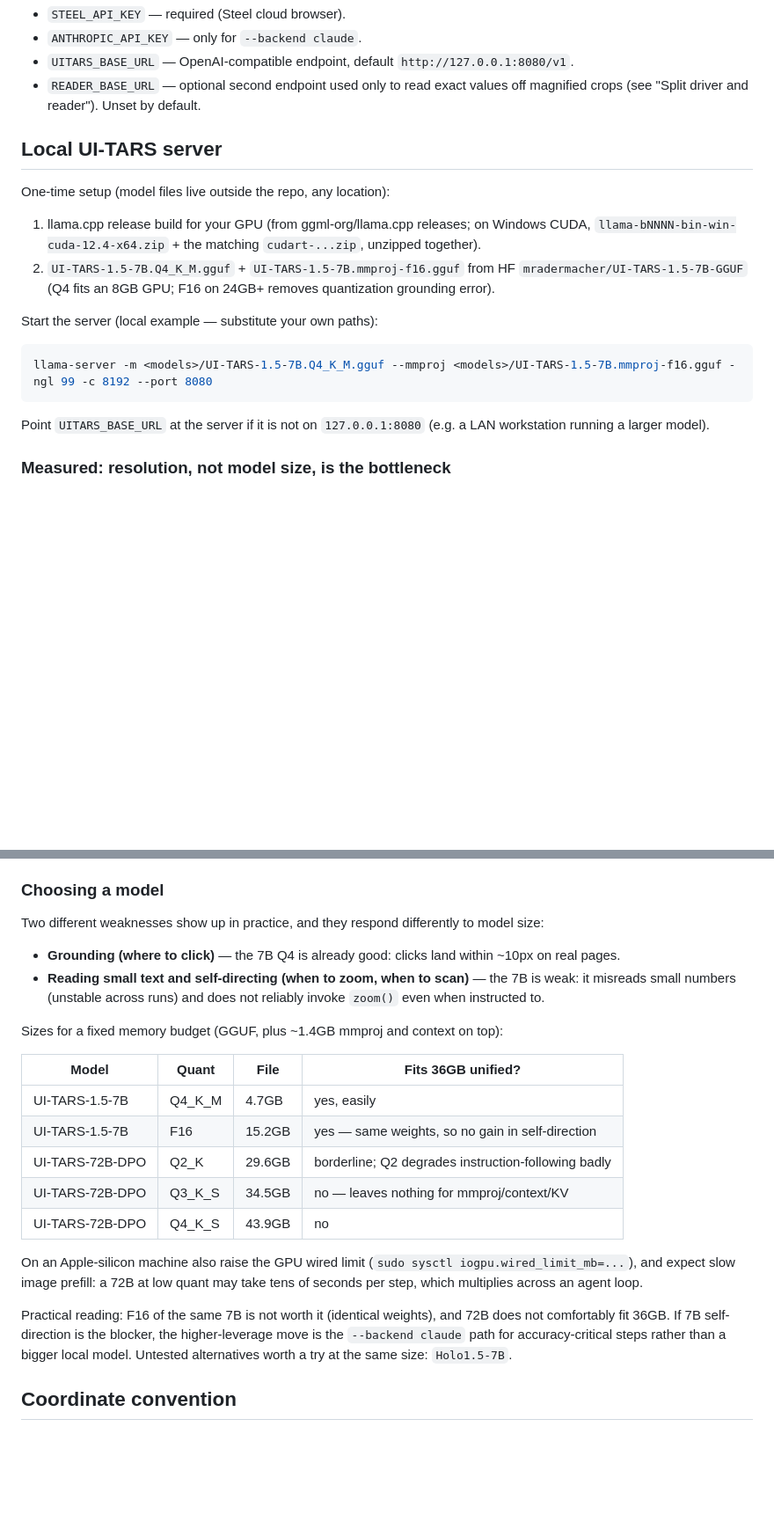
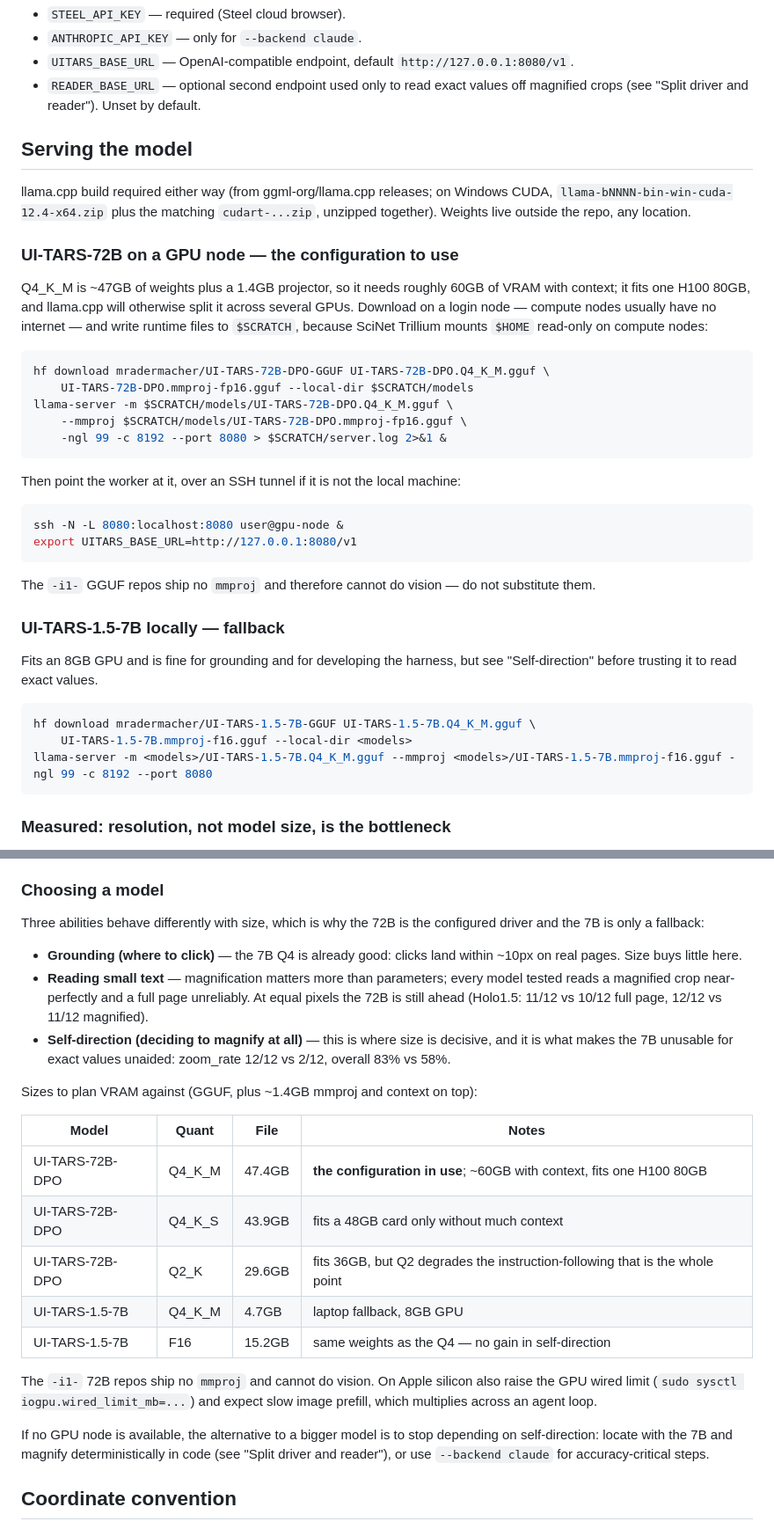
Before and after one commit to Tabel0112/Bots, a Markdown page: workers/visual/README.md, 2 parts joined by grey strips. Shown at 88% size. Rendered like a GitHub page; blank space fills up the shorter version.

Commit message:
Make UI-TARS-72B the configured driver, 7B the fallback
The self-direction measurement settles the model choice: on an identical
generated page the 72B magnifies before reading 12/12 times and answers
83% correctly, against the 7B's 2/12 and 58%. Reading a magnified crop
is easy for both sizes - deciding to magnify is what scales.

Docs now lead with serving UI-TARS-72B-DPO Q4_K_M on a GPU node (~60GB
with context, one H100; download on a login node, runtime files to
$SCRATCH on Trillium, SSH tunnel to reach it) and present the 7B Q4 as
the laptop fallback for grounding and harness development.

Also records what is still unproven: the 72B's 83% is on a generated
page, not a live browser session, and its two misses were reads after a
correct zoom rather than planning failures.

````diff
--- a/workers/visual/README.md
+++ b/workers/visual/README.md
@@ -39,25 +42,48 @@ Names only, values in an untracked `.env` in this directory (`KEY=value` lines):
 - `READER_BASE_URL` — optional second endpoint used only to read exact values off
   magnified crops (see "Split driver and reader"). Unset by default.
 
-## Local UI-TARS server
+## Serving the model
 
-One-time setup (model files live outside the repo, any location):
+llama.cpp build required either way (from ggml-org/llama.cpp releases; on Windows CUDA,
+`llama-bNNNN-bin-win-cuda-12.4-x64.zip` plus the matching `cudart-...zip`, unzipped
+together). Weights live outside the repo, any location.
 
-1. llama.cpp release build for your GPU (from ggml-org/llama.cpp releases; on Windows
-   CUDA, `llama-bNNNN-bin-win-cuda-12.4-x64.zip` + the matching `cudart-...zip`,
-   unzipped together).
-2. `UI-TARS-1.5-7B.Q4_K_M.gguf` + `UI-TARS-1.5-7B.mmproj-f16.gguf` from HF
-   `mradermacher/UI-TARS-1.5-7B-GGUF` (Q4 fits an 8GB GPU; F16 on 24GB+ removes
-   quantization grounding error).
+### UI-TARS-72B on a GPU node — the configuration to use
 
-Start the server (local example — substitute your own paths):
+Q4_K_M is ~47GB of weights plus a 1.4GB projector, so it needs roughly 60GB of VRAM
+with context; it fits one H100 80GB, and llama.cpp will otherwise split it across
+several GPUs. Download on a login node — compute nodes usually have no internet — and
+write runtime files to `$SCRATCH`, because SciNet Trillium mounts `$HOME` read-only on
+compute nodes:
 
 ```bash
+hf download mradermacher/UI-TARS-72B-DPO-GGUF UI-TARS-72B-DPO.Q4_K_M.gguf \
+    UI-TARS-72B-DPO.mmproj-fp16.gguf --local-dir $SCRATCH/models
+llama-server -m $SCRATCH/models/UI-TARS-72B-DPO.Q4_K_M.gguf \
+    --mmproj $SCRATCH/models/UI-TARS-72B-DPO.mmproj-fp16.gguf \
+    -ngl 99 -c 8192 --port 8080 > $SCRATCH/server.log 2>&1 &
+```
+
+Then point the worker at it, over an SSH tunnel if it is not the local machine:
+
+```bash
+ssh -N -L 8080:localhost:8080 user@gpu-node &
+export UITARS_BASE_URL=http://127.0.0.1:8080/v1
+```
+
+The `-i1-` GGUF repos ship no `mmproj` and therefore cannot do vision — do not
+substitute them.
+
+### UI-TARS-1.5-7B locally — fallback
+
+Fits an 8GB GPU and is fine for grounding and for developing the harness, but see
+"Self-direction" before trusting it to read exact values.
+
+```bash
+hf download mradermacher/UI-TARS-1.5-7B-GGUF UI-TARS-1.5-7B.Q4_K_M.gguf \
+    UI-TARS-1.5-7B.mmproj-f16.gguf --local-dir <models>
 llama-server -m <models>/UI-TARS-1.5-7B.Q4_K_M.gguf --mmproj <models>/UI-TARS-1.5-7B.mmproj-f16.gguf -ngl 99 -c 8192 --port 8080
 ```
-
-Point `UITARS_BASE_URL` at the server if it is not on `127.0.0.1:8080` (e.g. a LAN
-workstation running a larger model).
 
 ### Measured: resolution, not model size, is the bottleneck
 
@@ -208,33 +234,36 @@ maximum in code.
 
 ### Choosing a model
 
-Two different weaknesses show up in practice, and they respond differently to model
-size:
+Three abilities behave differently with size, which is why the 72B is the configured
+driver and the 7B is only a fallback:
 
 - **Grounding (where to click)** — the 7B Q4 is already good: clicks land within ~10px
-  on real pages.
-- **Reading small text and self-directing (when to zoom, when to scan)** — the 7B is
-  weak: it misreads small numbers (unstable across runs) and does not reliably invoke
-  `zoom()` even when instructed to.
+  on real pages. Size buys little here.
+- **Reading small text** — magnification matters more than parameters; every model
+  tested reads a magnified crop near-perfectly and a full page unreliably. At equal
+  pixels the 72B is still ahead (Holo1.5: 11/12 vs 10/12 full page, 12/12 vs 11/12
+  magnified).
+- **Self-direction (deciding to magnify at all)** — this is where size is decisive, and
+  it is what makes the 7B unusable for exact values unaided: zoom_rate 12/12 vs 2/12,
+  overall 83% vs 58%.
 
-Sizes for a fixed memory budget (GGUF, plus ~1.4GB mmproj and context on top):
+Sizes to plan VRAM against (GGUF, plus ~1.4GB mmproj and context on top):
 
-| Model | Quant | File | Fits 36GB unified? |
+| Model | Quant | File | Notes |
 | --- | --- | --- | --- |
-| UI-TARS-1.5-7B | Q4_K_M | 4.7GB | yes, easily |
-| UI-TARS-1.5-7B | F16 | 15.2GB | yes — same weights, so no gain in self-direction |
-| UI-TARS-72B-DPO | Q2_K | 29.6GB | borderline; Q2 degrades instruction-following badly |
-| UI-TARS-72B-DPO | Q3_K_S | 34.5GB | no — leaves nothing for mmproj/context/KV |
-| UI-TARS-72B-DPO | Q4_K_S | 43.9GB | no |
+| UI-TARS-72B-DPO | Q4_K_M | 47.4GB | **the configuration in use**; ~60GB with context, fits one H100 80GB |
+| UI-TARS-72B-DPO | Q4_K_S | 43.9GB | fits a 48GB card only without much context |
+| UI-TARS-72B-DPO | Q2_K | 29.6GB | fits 36GB, but Q2 degrades the instruction-following that is the whole point |
+| UI-TARS-1.5-7B | Q4_K_M | 4.7GB | laptop fallback, 8GB GPU |
+| UI-TARS-1.5-7B | F16 | 15.2GB | same weights as the Q4 — no gain in self-direction |
 
-On an Apple-silicon machine also raise the GPU wired limit
-(`sudo sysctl iogpu.wired_limit_mb=...`), and expect slow image prefill: a 72B at low
-quant may take tens of seconds per step, which multiplies across an agent loop.
+The `-i1-` 72B repos ship no `mmproj` and cannot do vision. On Apple silicon also raise
+the GPU wired limit (`sudo sysctl iogpu.wired_limit_mb=...`) and expect slow image
+prefill, which multiplies across an agent loop.
 
-Practical reading: F16 of the same 7B is not worth it (identical weights), and 72B does
-not comfortably fit 36GB. If 7B self-direction is the blocker, the higher-leverage move
-is the `--backend claude` path for accuracy-critical steps rather than a bigger local
-model. Untested alternatives worth a try at the same size: `Holo1.5-7B`.
+If no GPU node is available, the alternative to a bigger model is to stop depending on
+self-direction: locate with the 7B and magnify deterministically in code (see "Split
+driver and reader"), or use `--backend claude` for accuracy-critical steps.
 
 ## Coordinate convention
 
````
Also changed, not shown: other parts of workers/visual/README.md (+14 -10 lines), docs/ai/TEAM.md (+1 -1 lines).
